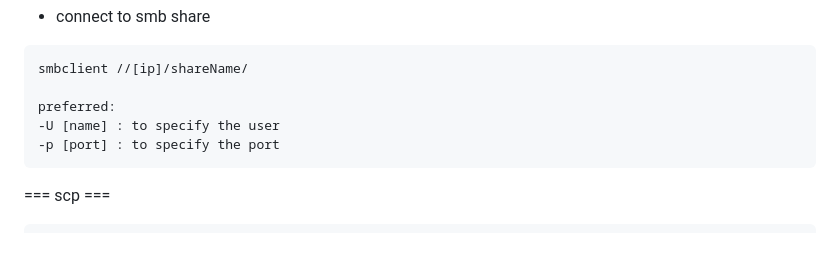
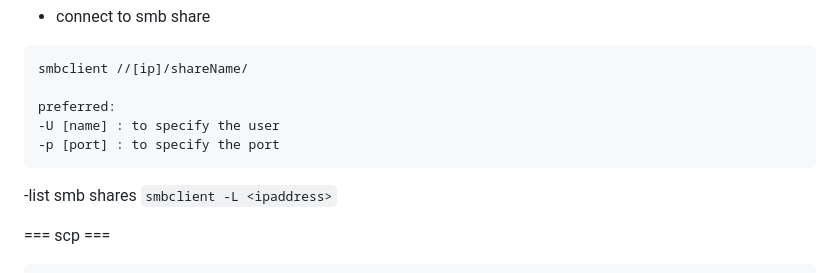
Before and after one commit to djefferson-saintilus/tryhackme, a Markdown page: chall100boxes/cheatsheet.md, the part around the change. Drawn GitHub-style; blank space fills up the shorter version.

````diff
--- a/chall100boxes/cheatsheet.md
+++ b/chall100boxes/cheatsheet.md
@@ -339,6 +339,9 @@ preferred:
 -U [name] : to specify the user
 -p [port] : to specify the port
 ```
+-list smb shares
+`smbclient -L <ipaddress>`
+
 === scp ===
 ```
 --copy file from local to remote---
````
